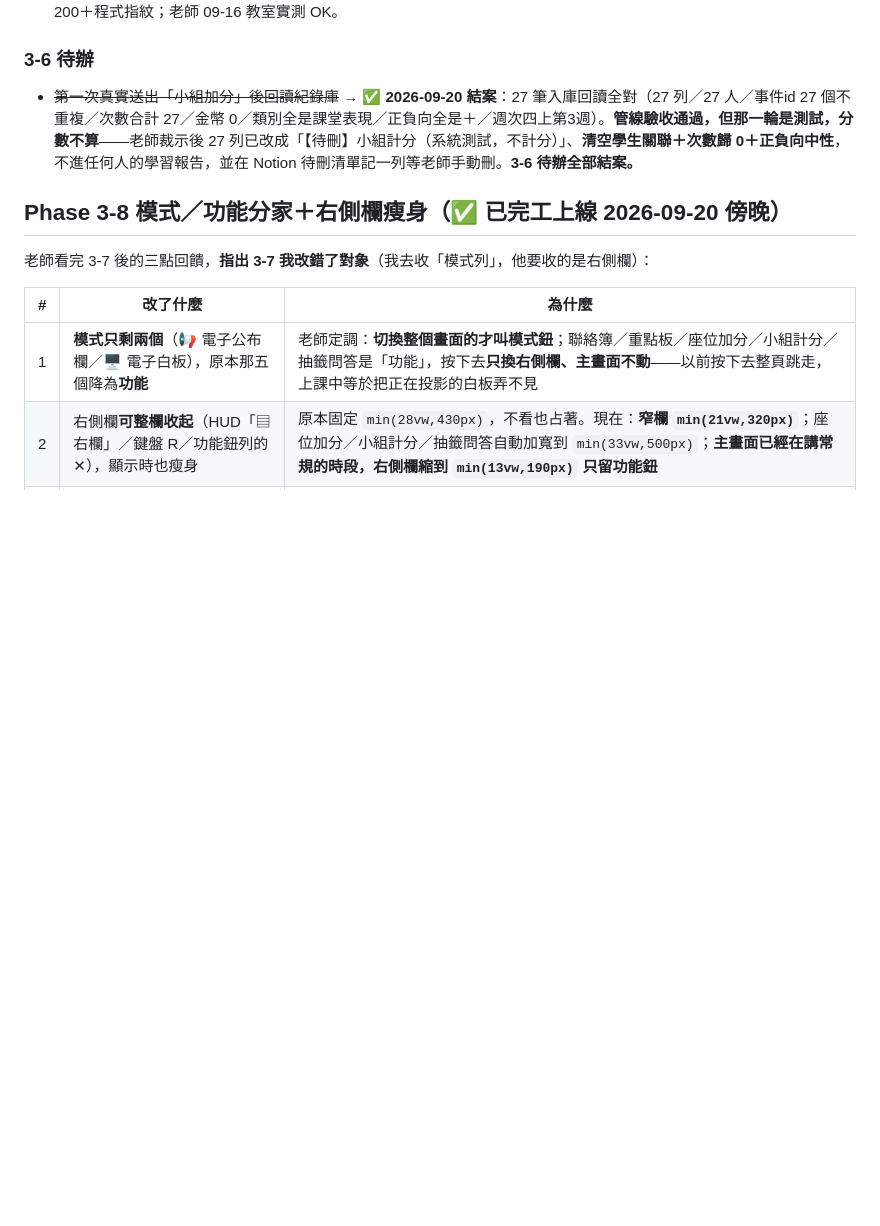
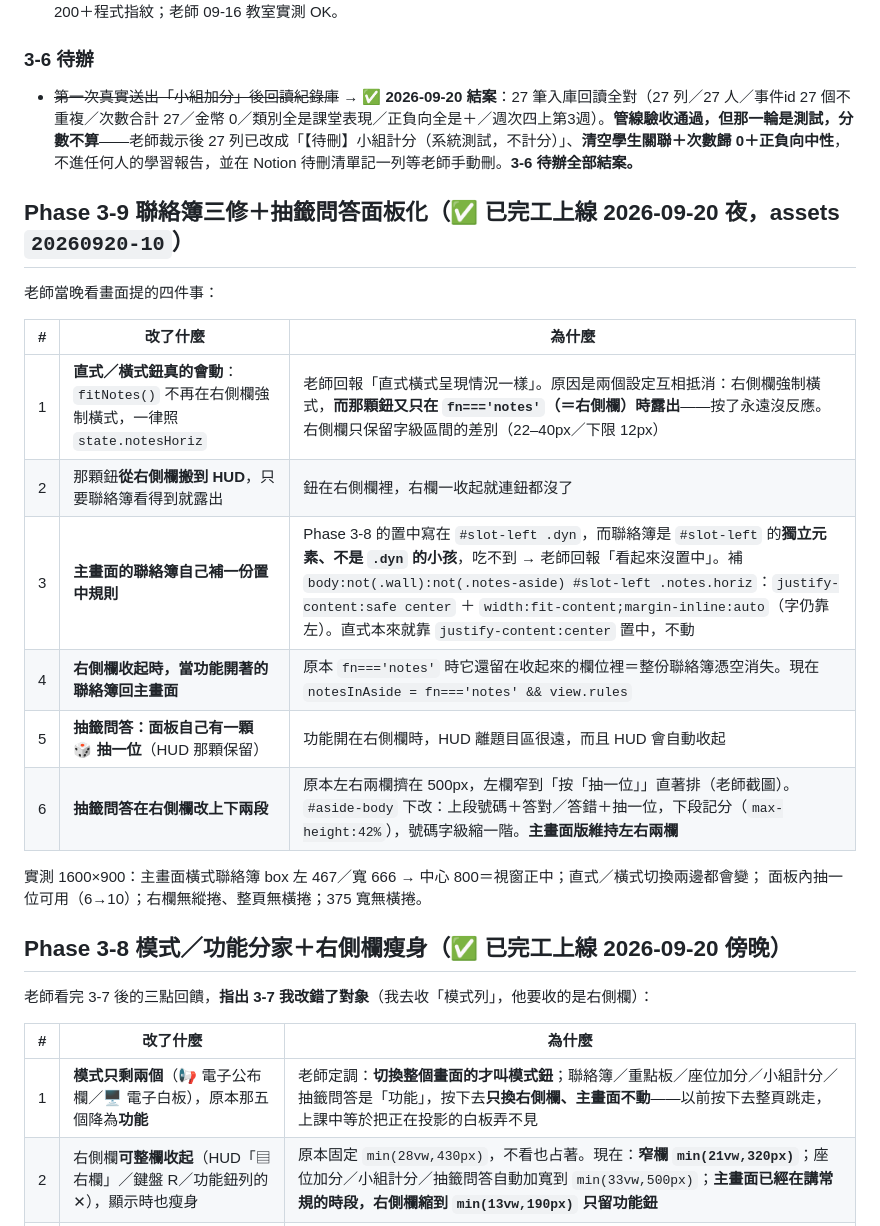
Before and after one commit to flyshan2010/class-manager, a Markdown page: docs/設計藍圖與路線圖.md, the part around the change. Rendered like a GitHub page; blank space fills up the shorter version.

Commit message:
文件同步：藍圖 Phase 3-9、老師操作手冊（直橫式鈕、面板抽一位、抽籤問答兩段版面）
Co-Authored-By: Claude Opus 5 <noreply@anthropic.com>

```diff
--- a/docs/設計藍圖與路線圖.md
+++ b/docs/設計藍圖與路線圖.md
@@ -461,6 +461,22 @@ tally 表由四種增為七種（＋`午餐支援`／`午餐缺席`／`常規未
 ### 3-6 待辦
 - ~~第一次真實送出「小組加分」後回讀紀錄庫~~ → ✅ **2026-09-20 結案**：27 筆入庫回讀全對（27 列／27 人／事件id 27 個不重複／次數合計 27／金幣 0／類別全是課堂表現／正負向全是＋／週次四上第3週）。**管線驗收通過，但那一輪是測試，分數不算**——老師裁示後 27 列已改成「【待刪】小組計分（系統測試，不計分）」、**清空學生關聯＋次數歸 0＋正負向中性**，不進任何人的學習報告，並在 Notion 待刪清單記一列等老師手動刪。**3-6 待辦全部結案。**
 
+## Phase 3-9 聯絡簿三修＋抽籤問答面板化（✅ 已完工上線 2026-09-20 夜，assets `20260920-10`）
+
+老師當晚看畫面提的四件事：
+
+| # | 改了什麼 | 為什麼 |
+|---|---|---|
+| 1 | **直式／橫式鈕真的會動**：`fitNotes()` 不再在右側欄強制橫式，一律照 `state.notesHoriz` | 老師回報「直式橫式呈現情況一樣」。原因是兩個設定互相抵消：右側欄強制橫式，**而那顆鈕又只在 `fn==='notes'`（＝右側欄）時露出**——按了永遠沒反應。右側欄只保留字級區間的差別（22–40px／下限 12px） |
+| 2 | 那顆鈕**從右側欄搬到 HUD**，只要聯絡簿看得到就露出 | 鈕在右側欄裡，右欄一收起就連鈕都沒了 |
+| 3 | **主畫面的聯絡簿自己補一份置中規則** | Phase 3-8 的置中寫在 `#slot-left .dyn`，而聯絡簿是 `#slot-left` 的**獨立元素、不是 `.dyn` 的小孩**，吃不到 → 老師回報「看起來沒置中」。補 `body:not(.wall):not(.notes-aside) #slot-left .notes.horiz`：`justify-content:safe center` ＋ `width:fit-content;margin-inline:auto`（字仍靠左）。直式本來就靠 `justify-content:center` 置中，不動 |
+| 4 | **右側欄收起時，當功能開著的聯絡簿回主畫面** | 原本 `fn==='notes'` 時它還留在收起來的欄位裡＝整份聯絡簿憑空消失。現在 `notesInAside = fn==='notes' && view.rules` |
+| 5 | **抽籤問答：面板自己有一顆 🎲 抽一位**（HUD 那顆保留） | 功能開在右側欄時，HUD 離題目區很遠，而且 HUD 會自動收起 |
+| 6 | **抽籤問答在右側欄改上下兩段** | 原本左右兩欄擠在 500px，左欄窄到「按「抽一位」」直著排（老師截圖）。`#aside-body` 下改：上段號碼＋答對／答錯＋抽一位，下段記分（`max-height:42%`），號碼字級縮一階。**主畫面版維持左右兩欄** |
+
+實測 1600×900：主畫面橫式聯絡簿 box 左 467／寬 666 → 中心 800＝視窗正中；直式／橫式切換兩邊都會變；
+面板內抽一位可用（6→10）；右欄無縱捲、整頁無橫捲；375 寬無橫捲。
+
 ## Phase 3-8 模式／功能分家＋右側欄瘦身（✅ 已完工上線 2026-09-20 傍晚）
 
 老師看完 3-7 後的三點回饋，**指出 3-7 我改錯了對象**（我去收「模式列」，他要收的是右側欄）：
```
Also changed, not shown: docs/老師操作手冊.md (+6 -4 lines).
